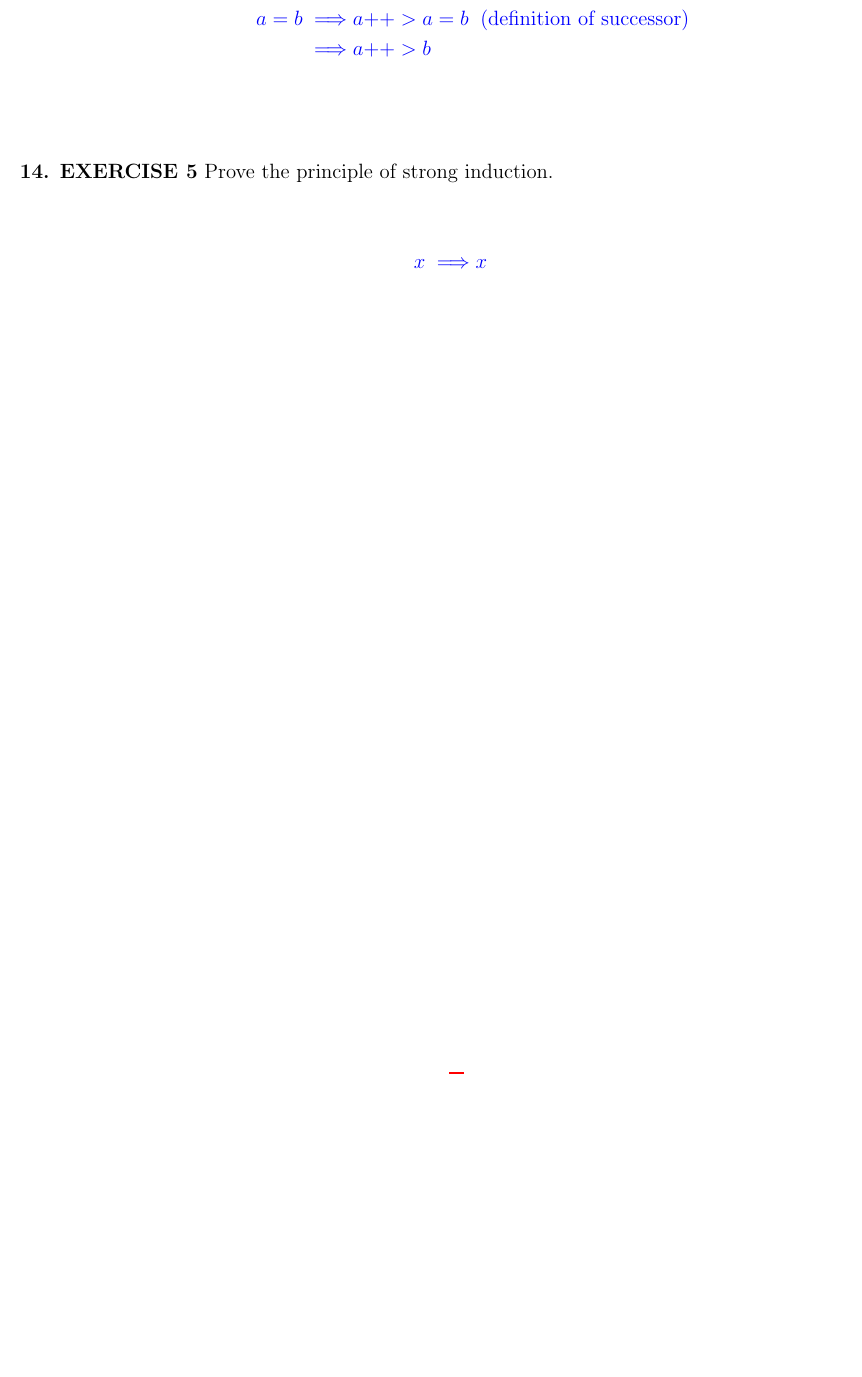
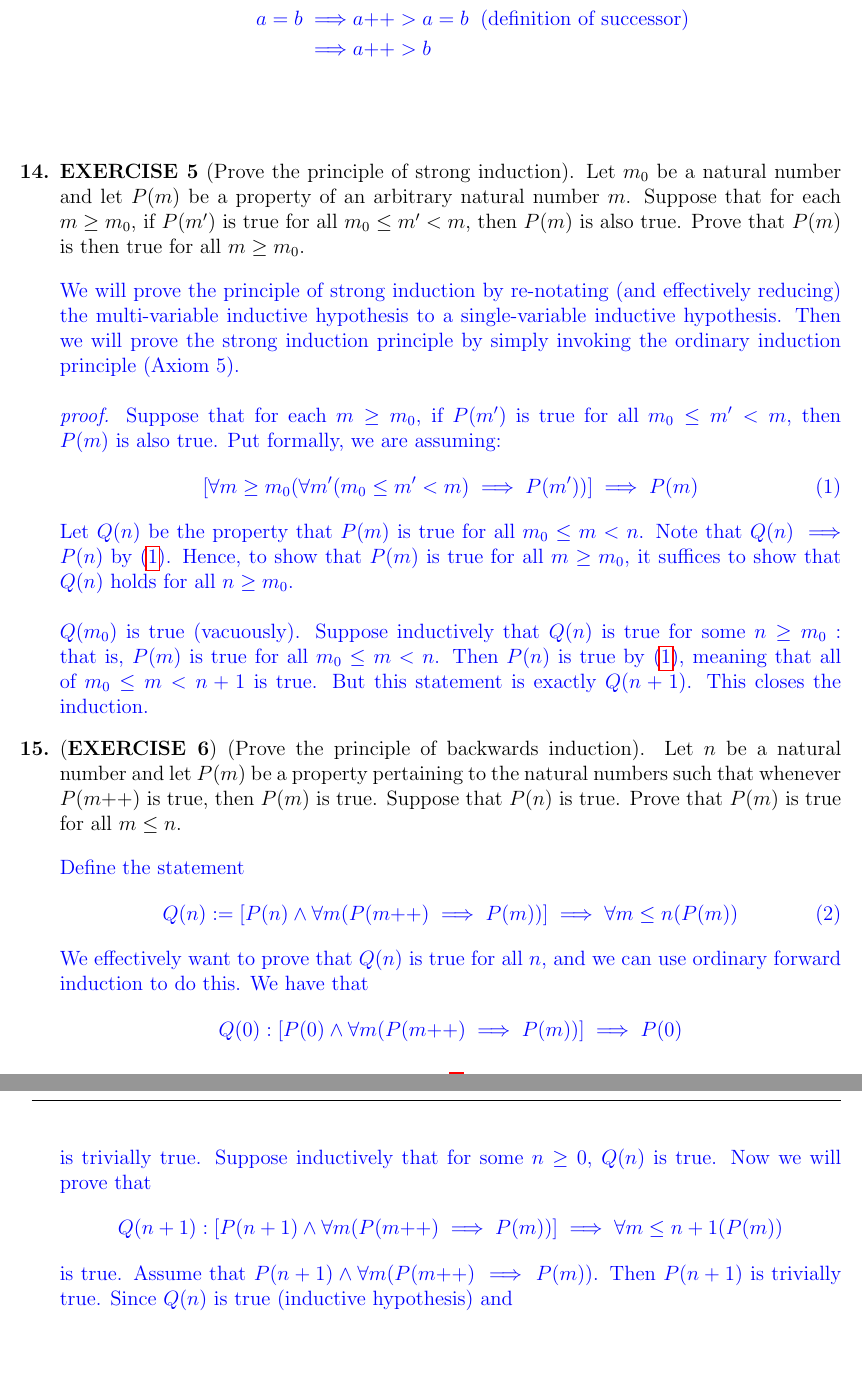
Before and after one commit to AndrewYonan/ANALYSIS-1, a LaTeX document (Addition.tex): part of page 7 of 7 before the commit and two parts of pages 7 and 8 of 8 after it, the two joined at a grey line, cut so that both start at the same text, the shorter picture padded with empty space. Compiled offline with pdfLaTeX.

Commit message:
exercise 5 finished

```diff
--- a/Addition.tex
+++ b/Addition.tex
@@ -245,11 +245,24 @@
 	\end{align*}}
 	\end{enumerate}
 
-	\problem{\textbf{EXERCISE 5} Prove the principle of strong induction.}
+	\problem{\textbf{EXERCISE 5} (Prove the principle of strong induction). Let $m_0$ be a natural number and let $P(m)$ be a property of an arbitrary natural number $m$. Suppose that for each $m \geq m_0$, if $P(m')$ is true for all $m_0 \leq m' < m$, then $P(m)$ is also true. Prove that $P(m)$ is then true for all $m \geq m_0$.}
 	\textcolor{blue}{
-	\begin{align*}
-	x \implies& x \\
-	\end{align*}}
+	We will prove the principle of strong induction by re-notating (and effectively reducing) the multi-variable inductive hypothesis to a single-variable inductive hypothesis. Then we will prove the strong induction principle by simply invoking the ordinary induction principle (Axiom $5$). \\ \\
+	\textit{proof.} Suppose that for each $m \geq m_0$, if $P(m')$ is true for all $m_0 \leq m' < m$, then $P(m)$ is also true. Put formally, we are assuming:
+	\begin{equation}
+	[\forall m \geq m_0(\forall m' (m_0 \leq m' < m) \implies P(m'))] \implies P(m)
+	\label{eq:1}
+	\end{equation}
+	Let $Q(n)$ be the property that $P(m)$ is true for all $m_0 \leq m < n$. Note that $Q(n) \implies P(n)$ by \eqref{eq:1}. Hence, to show that $P(m)$ is true for all $m \geq m_0$, it suffices to show that $Q(n)$ holds for all $n \geq m_0$. \\ \\$Q(m_0)$ is true (vacuously). Suppose inductively that $Q(n)$ is true for some $n \geq m_0$ : that is, $P(m)$ is true for all $m_0 \leq m < n$. Then $P(n)$ is true by \eqref{eq:1}, meaning that all of $m_0 \leq m < n+1$ is true. But this statement is exactly $Q(n+1)$. This closes the induction.}
+
+	\problem{(\textbf{EXERCISE 6}) (Prove the principle of backwards induction). Let $n$ be a natural number and let $P(m)$ be a property pertaining to the natural numbers such that whenever $P(m\text{++})$ is true, then $P(m)$ is true. Suppose that $P(n)$ is true. Prove that $P(m)$ is true for all $m \leq n$.}
+	\textcolor{blue}{Define the statement
+	\begin{equation}
+	Q(n) := [P(n) \land \forall m (P(m\text{++}) \implies P(m))] \implies \forall m \leq n (P(m))
+	\label{eq:2}
+	\end{equation}
+	We effectively want to prove that $Q(n)$ is true for all $n$, and we can use ordinary forward induction to do this. We have that $$Q(0) : [P(0) \land \forall m (P(m\text{++}) \implies P(m))] \implies P(0)$$ is trivially true. Suppose inductively that for some $n \geq 0$, $Q(n)$ is true. Now we will prove that $$Q(n+1) : [P(n+1) \land \forall m (P(m\text{++}) \implies P(m))] \implies \forall m \leq n+1 (P(m))$$ is true. Assume that $P(n+1) \land \forall m (P(m\text{++}) \implies P(m))$. Then $P(n+1)$ is trivially true. Since $Q(n)$ is true (inductive hypothesis) and
+	}
 
 \end{enumerate}
 
```
Also changed, not shown: Addition.pdf, 4 other files.
